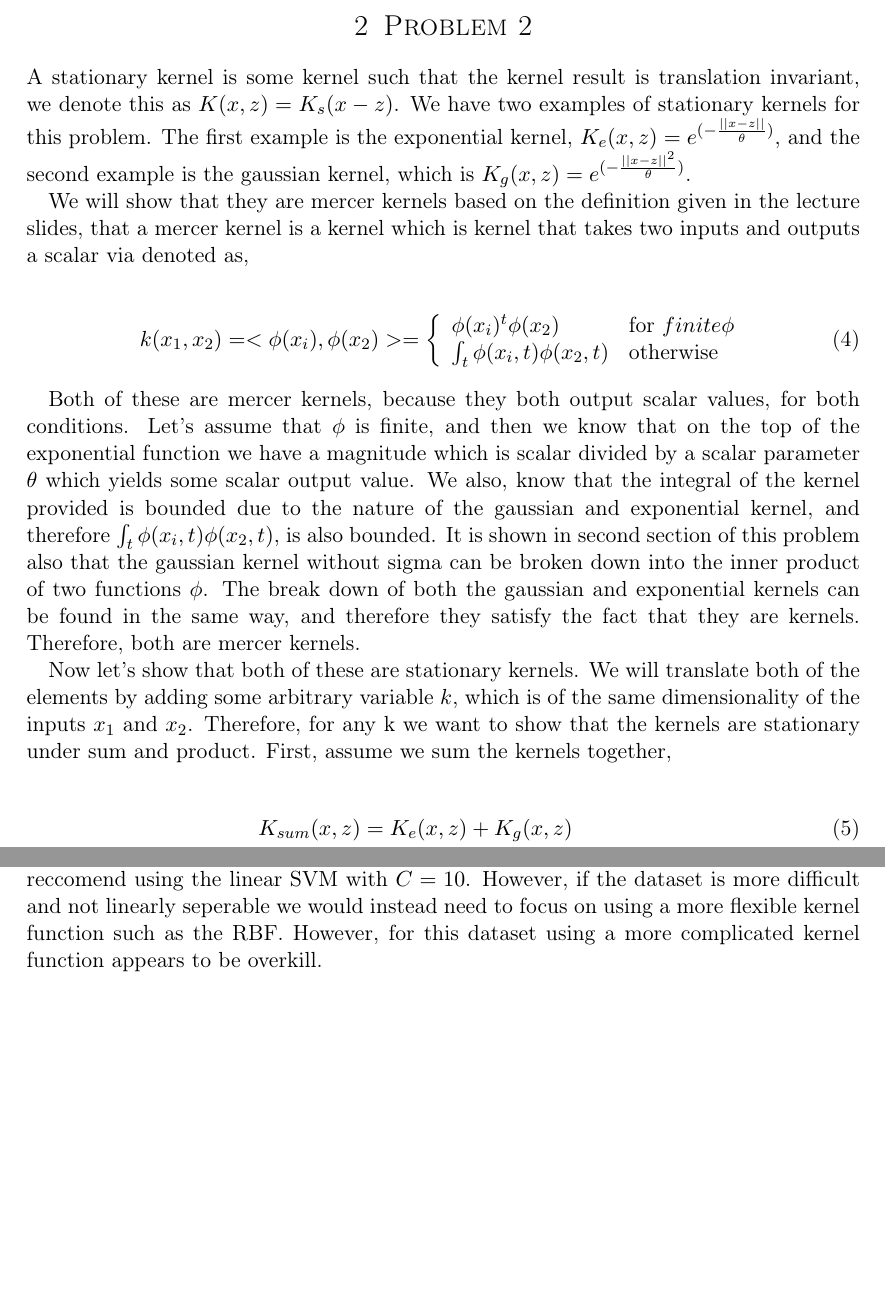
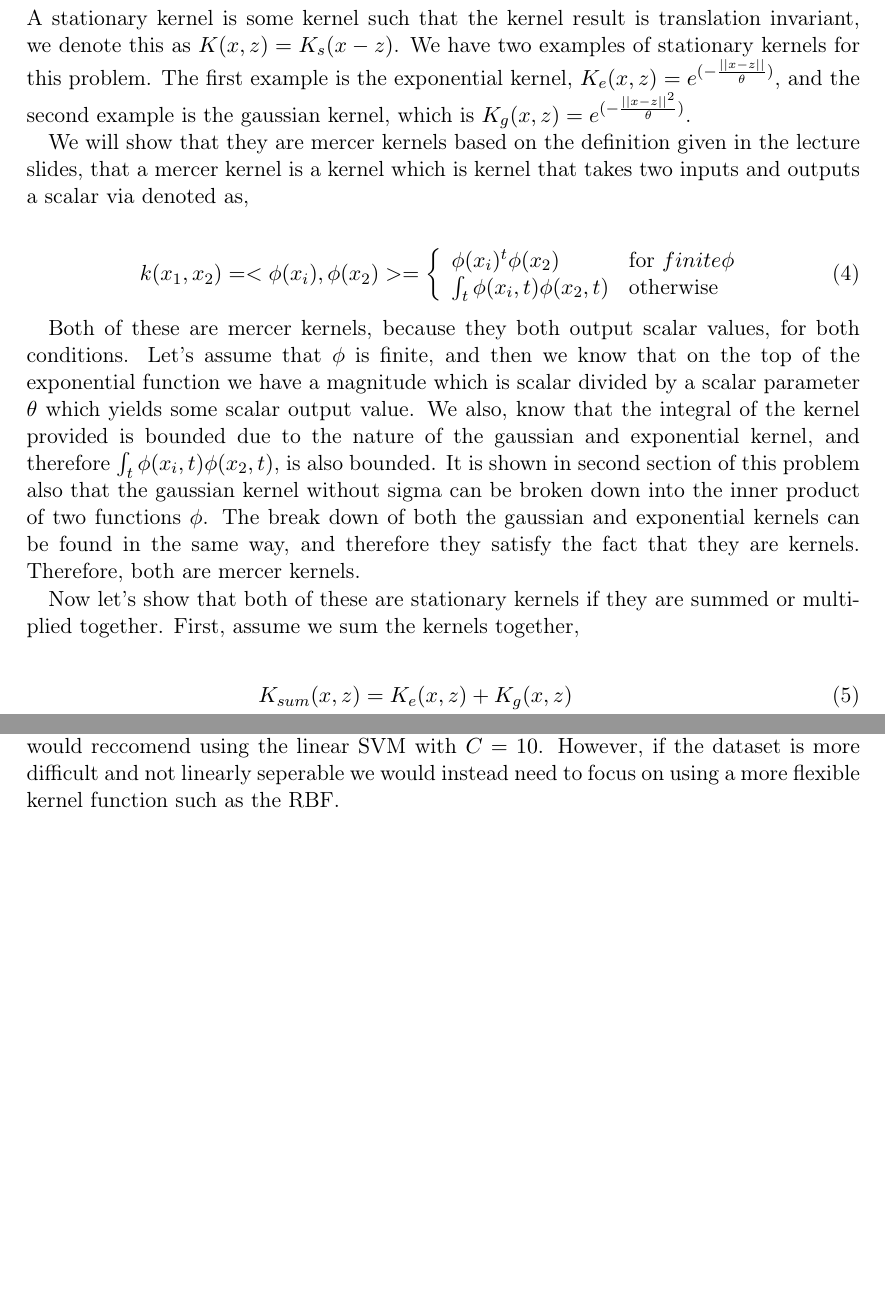
Before and after one commit to jellis505/tripping-hipster, a LaTeX problem sheet (HW2/tex/jge_2105_ML_HW2.tex): two parts of pages 3 and 7 of 7 before the commit and two parts of pages 3 and 5 of 7 after it, joined at a grey line, cut at the place of the change, the shorter picture padded with empty space. Compiled offline with pdfLaTeX.

Commit message:
Pushed the final version of the document into the directory

```diff
--- a/HW2/tex/jge_2105_ML_HW2.tex
+++ b/HW2/tex/jge_2105_ML_HW2.tex
@@ -124,7 +124,8 @@ It is shown in second section of this problem also that the gaussian kernel with
 The break down of both the gaussian and exponential kernels can be found in the same way, and therefore they satisfy the fact that they are kernels.
 Therefore, both are mercer kernels.
 
-Now let's show that both of these are stationary kernels.  We will translate both of the elements by adding some arbitrary variable $k$, which is of the same dimensionality of the inputs $x_1$ and $x_2$.  Therefore, for any k we want to show that the kernels are stationary under sum and product.  First, assume we sum the kernels together,
+Now let's show that both of these are stationary kernels if they are summed or multiplied together.
+First, assume we sum the kernels together,
 
 \begin{align}
 K_{sum}(x,z) &= K_e(x,z)+K_g(x,z) \\
@@ -248,7 +248,6 @@ RBF sigma=1 & .01 & 50 \\ \hline
 The kernel that in general used the least amount of support vectors, and was quickest in classification was the linear SVM.
 Therefore, for this particular classification task I would reccomend using the linear SVM with $C=10$.
 However, if the dataset is more difficult and not linearly seperable we would instead need to focus on using a more flexible kernel function such as the RBF.
-However, for this dataset using a more complicated kernel function appears to be overkill.
 
 
 
```
Also changed, not shown: HW2/tex/jge_2105_ML_HW2.pdf, HW2/tex/jge_2105_ML_HW2.tex (7 more changed lines), 3 other files.
